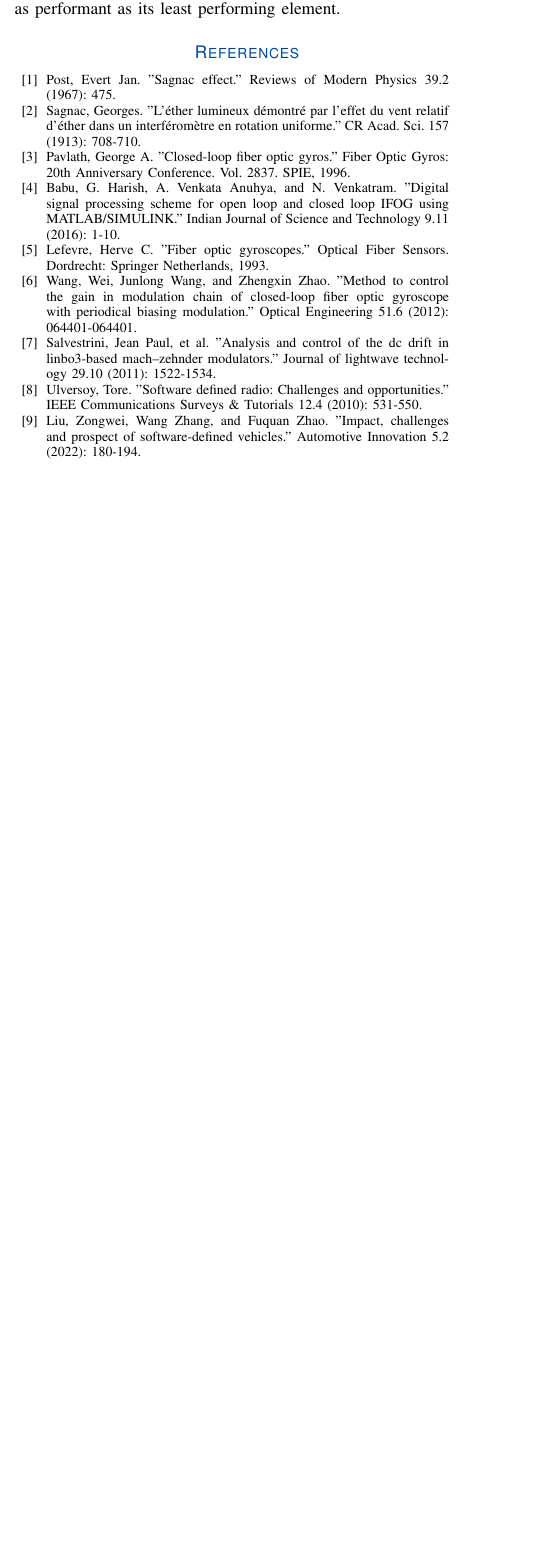
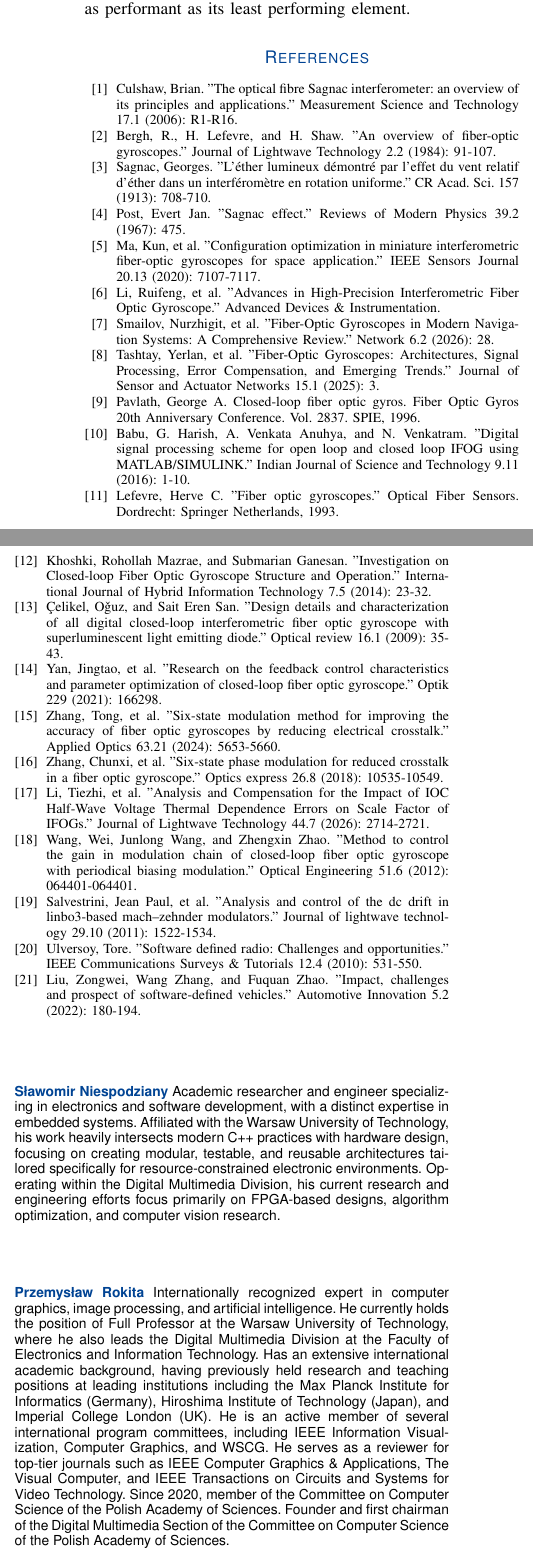
Before and after one commit to slawomir-niespodziany/sdk_modulator, a LaTeX paper (jsen.tex): part of one column of page 7 of 7 before the commit and two parts of the columns of page 8 of 8 after it, the two joined at a grey line, cut so that both start at the same text, the shorter picture padded with empty space. Compiled offline with pdfLaTeX.

Commit message:
refactored

```diff
--- a/jsen.tex
+++ b/jsen.tex
@@ -440,17 +437,37 @@ Another possible approach would be to simply execute the control loop once every
 
 \section{Conclusions and further work}
-An all--digital hardware architecture was presented and advocated for, as it offers the greatest potential for performance improvements through reduced analog complexity and software--defined flexibility. The key finding of the conducted analysis is that the scale factor feedback signal depends on four consecutive drive samples rather than two — a non--obvious result with direct consequences for algorithm correctness. Three implementation pitfalls were identified, and an optimal fixed--point algorithm was derived that recovers one bit of effective resolution through correct sample accounting and rounding. This work requires continuation: the mathematical analysis must also be applied to rotation calculation — in particular, the effect of generating a ramp signal with Serrodyne modulation — intentionally omitted at this time. Furthermore, a complete analysis including the demodulation process and control loop closure needs to be provided to ensure the whole design is well optimized — because the system is as performant as its least performing element.
+An all--digital hardware architecture was presented and advocated for, as it offers the greatest potential for performance improvements. It is achieved through reduced analog complexity and software--defined flexibility. The key finding of the conducted analysis is that the scale factor feedback signal depends on four consecutive drive samples rather than two — a non--obvious result with direct consequences for algorithm correctness. Three implementation pitfalls were identified, and an optimal fixed--point algorithm was derived that recovers one bit of effective resolution through correct sample accounting and rounding. This work requires continuation: the mathematical analysis must also be applied to rotation calculation — in particular, the effect of generating a ramp signal with Serrodyne modulation — intentionally omitted at this time. Furthermore, a complete analysis including the demodulation process and control loop closure needs to be provided to ensure the whole design is well optimized — because the system is as performant as its least performing element.
 
 \begin{thebibliography}{00}
+    \bibitem{culshaw2006optical} Culshaw, Brian. "The optical fibre Sagnac interferometer: an overview of its principles and applications." Measurement Science and Technology 17.1 (2006): R1-R16.
+    \bibitem{bergh1984overview} Bergh, R., H. Lefevre, and H. Shaw. "An overview of fiber-optic gyroscopes." Journal of Lightwave Technology 2.2 (1984): 91-107.
+    \bibitem{sagnac1913ether} Sagnac, Georges. "L'éther lumineux démontré par l'effet du vent relatif d'éther dans un interféromètre en rotation uniforme." CR Acad. Sci. 157 (1913): 708-710.
     \bibitem{post1967sagnac} Post, Evert Jan. "Sagnac effect." Reviews of Modern Physics 39.2 (1967): 475.
-    \bibitem{sagnac1913ether} Sagnac, Georges. "L'éther lumineux démontré par l'effet du vent relatif d'éther dans un interféromètre en rotation uniforme." CR Acad. Sci. 157 (1913): 708-710.
-    \bibitem{pavlath1996closed} Pavlath, George A. "Closed-loop fiber optic gyros." Fiber Optic Gyros: 20th Anniversary Conference. Vol. 2837. SPIE, 1996.
+    \bibitem{ma2020configuration} Ma, Kun, et al. "Configuration optimization in miniature interferometric fiber-optic gyroscopes for space application." IEEE Sensors Journal 20.13 (2020): 7107-7117.
+    \bibitem{liadvances} Li, Ruifeng, et al. "Advances in High-Precision Interferometric Fiber Optic Gyroscope." Advanced Devices \& Instrumentation.
+    \bibitem{smailov2026fiber} Smailov, Nurzhigit, et al. "Fiber-Optic Gyroscopes in Modern Navigation Systems: A Comprehensive Review." Network 6.2 (2026): 28.
+    \bibitem{tashtay2025fiber} Tashtay, Yerlan, et al. "Fiber-Optic Gyroscopes: Architectures, Signal Processing, Error Compensation, and Emerging Trends." Journal of Sensor and Actuator Networks 15.1 (2025): 3.
+    \bibitem{pavlath1996closed} Pavlath, George A. Closed-loop fiber optic gyros. Fiber Optic Gyros 20th Anniversary Conference. Vol. 2837. SPIE, 1996.
     \bibitem{babu2016digital} Babu, G. Harish, A. Venkata Anuhya, and N. Venkatram. "Digital signal processing scheme for open loop and closed loop IFOG using MATLAB/SIMULINK." Indian Journal of Science and Technology 9.11 (2016): 1-10.
     \bibitem{lefevre1993fiber} Lefevre, Herve C. "Fiber optic gyroscopes." Optical Fiber Sensors. Dordrecht: Springer Netherlands, 1993.
+    \bibitem{khoshki2014investigation} Khoshki, Rohollah Mazrae, and Submarian Ganesan. "Investigation on Closed-loop Fiber Optic Gyroscope Structure and Operation." International Journal of Hybrid Information Technology 7.5 (2014): 23-32.
+    \bibitem{ccelikel2009design} Çelikel, Oǧuz, and Sait Eren San. "Design details and characterization of all digital closed-loop interferometric fiber optic gyroscope with superluminescent light emitting diode." Optical review 16.1 (2009): 35-43.
+    \bibitem{yan2021research} Yan, Jingtao, et al. "Research on the feedback control characteristics and parameter optimization of closed-loop fiber optic gyroscope." Optik 229 (2021): 166298.
+    \bibitem{zhang2024six} Zhang, Tong, et al. "Six-state modulation method for improving the accuracy of fiber optic gyroscopes by reducing electrical crosstalk." Applied Optics 63.21 (2024): 5653-5660.
+    \bibitem{zhang2018six} Zhang, Chunxi, et al. "Six-state phase modulation for reduced crosstalk in a fiber optic gyroscope." Optics express 26.8 (2018): 10535-10549.
+    \bibitem{li2026analysis} Li, Tiezhi, et al. "Analysis and Compensation for the Impact of IOC Half-Wave Voltage Thermal Dependence Errors on Scale Factor of IFOGs." Journal of Lightwave Technology 44.7 (2026): 2714-2721.
     \bibitem{wang2012method} Wang, Wei, Junlong Wang, and Zhengxin Zhao. "Method to control the gain in modulation chain of closed-loop fiber optic gyroscope with periodical biasing modulation." Optical Engineering 51.6 (2012): 064401-064401.
     \bibitem{salvestrini2011analysis} Salvestrini, Jean Paul, et al. "Analysis and control of the dc drift in linbo3-based mach–zehnder modulators." Journal of lightwave technology 29.10 (2011): 1522-1534.
     \bibitem{ulversoy2010software} Ulversoy, Tore. "Software defined radio: Challenges and opportunities." IEEE Communications Surveys \& Tutorials 12.4 (2010): 531-550.
     \bibitem{liu2022impact} Liu, Zongwei, Wang Zhang, and Fuquan Zhao. "Impact, challenges and prospect of software-defined vehicles." Automotive Innovation 5.2 (2022): 180-194.
+\end{thebibliography}
 
-\end{thebibliography}
+\begin{IEEEbiographynophoto}{Sławomir Niespodziany}
+    Academic researcher and engineer specializing in electronics and software development, with a distinct expertise in embedded systems. Affiliated with the Warsaw University of Technology, his work heavily intersects modern C++ practices with hardware design, focusing on creating modular, testable, and reusable architectures tailored specifically for resource-constrained electronic environments. Operating within the Digital Multimedia Division, his current research and engineering efforts focus primarily on FPGA-based designs, algorithm optimization, and computer vision research.
+\end{IEEEbiographynophoto}
+
+\begin{IEEEbiographynophoto}{Przemysław Rokita}
+    Internationally recognized expert in computer graphics, image processing, and artificial intelligence. He currently holds the position of Full Professor at the Warsaw University of Technology, where he also leads the Digital Multimedia Division at the Faculty of Electronics and Information Technology. Has an extensive international academic background, having previously held research and teaching positions at leading institutions including the Max Planck Institute for Informatics (Germany), Hiroshima Institute of Technology (Japan), and Imperial College London (UK). He is an active member of several international program committees, including IEEE Information Visualization, Computer Graphics, and WSCG. He serves as a reviewer for top-tier journals such as IEEE Computer Graphics \& Applications, The Visual Computer, and IEEE Transactions on Circuits and Systems for Video Technology. Since 2020, member of the Committee on Computer Science of the Polish Academy of Sciences. Founder and first chairman of the Digital Multimedia Section of the Committee on Computer Science of the Polish Academy of Sciences.
+\end{IEEEbiographynophoto}
+\vfill
 \end{document}
```
Also changed, not shown: check for too long sentences.md (added, +13 -0 lines), 12.258198.pdf (added), README.md, img/bias_abstract.png (added), jsen.pdf, materials/A_Semi-physical_Model_of_Closed-loop_IFOG_and_Ways_to_Improve_the_Dynamic_Performance.pdf (deleted), materials/Article10.pdf (deleted), materials/Cooperative_Four-State_Modulation_for_Sensitivity_Enhancement_in_a_Fiber_Optic_Gyroscope.pdf (deleted), materials/Digital_Closed-loop_Fiber_Optic_Gyroscopes_-_A_Choice_for_Micro_Nano-Satellites_Application.pdf (deleted), jsen.tex (33 more changed lines), 50 other files.
